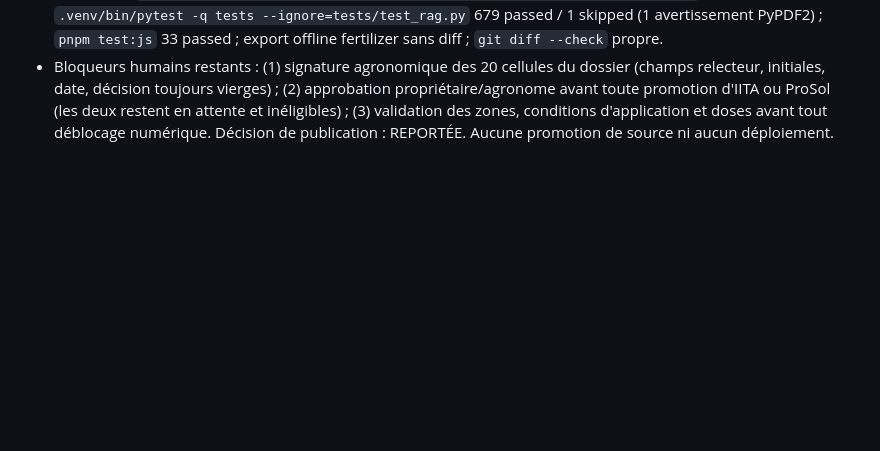
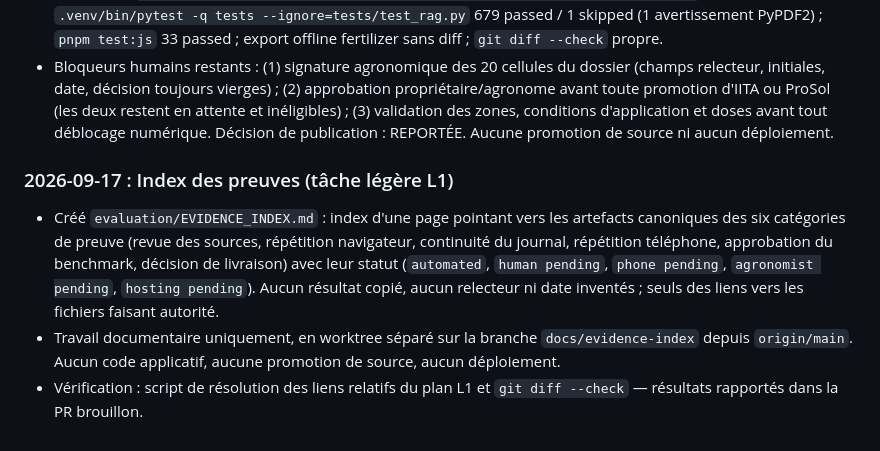
Before and after one commit to MORAWA-dev/dakikobo, a Markdown page: SESSION.md, the part around the change. Drawn GitHub-style; blank space fills up the shorter version.

Commit message:
docs: add pilot evidence index

```diff
--- a/SESSION.md
+++ b/SESSION.md
@@ -1853,3 +1853,19 @@ cd - && git worktree remove "$WT" --force
   (les deux restent en attente et inéligibles) ; (3) validation des zones,
   conditions d'application et doses avant tout déblocage numérique. Décision de
   publication : REPORTÉE. Aucune promotion de source ni aucun déploiement.
+
+
+### 2026-09-17 : Index des preuves (tâche légère L1)
+
+- Créé `evaluation/EVIDENCE_INDEX.md` : index d'une page pointant vers les
+  artefacts canoniques des six catégories de preuve (revue des sources,
+  répétition navigateur, continuité du journal, répétition téléphone,
+  approbation du benchmark, décision de livraison) avec leur statut
+  (`automated`, `human pending`, `phone pending`, `agronomist pending`,
+  `hosting pending`). Aucun résultat copié, aucun relecteur ni date
+  inventés ; seuls des liens vers les fichiers faisant autorité.
+- Travail documentaire uniquement, en worktree séparé sur la branche
+  `docs/evidence-index` depuis `origin/main`. Aucun code applicatif, aucune
+  promotion de source, aucun déploiement.
+- Vérification : script de résolution des liens relatifs du plan L1 et
+  `git diff --check` — résultats rapportés dans la PR brouillon.
```
Also changed, not shown: evaluation/EVIDENCE_INDEX.md (added, +60 -0 lines).
